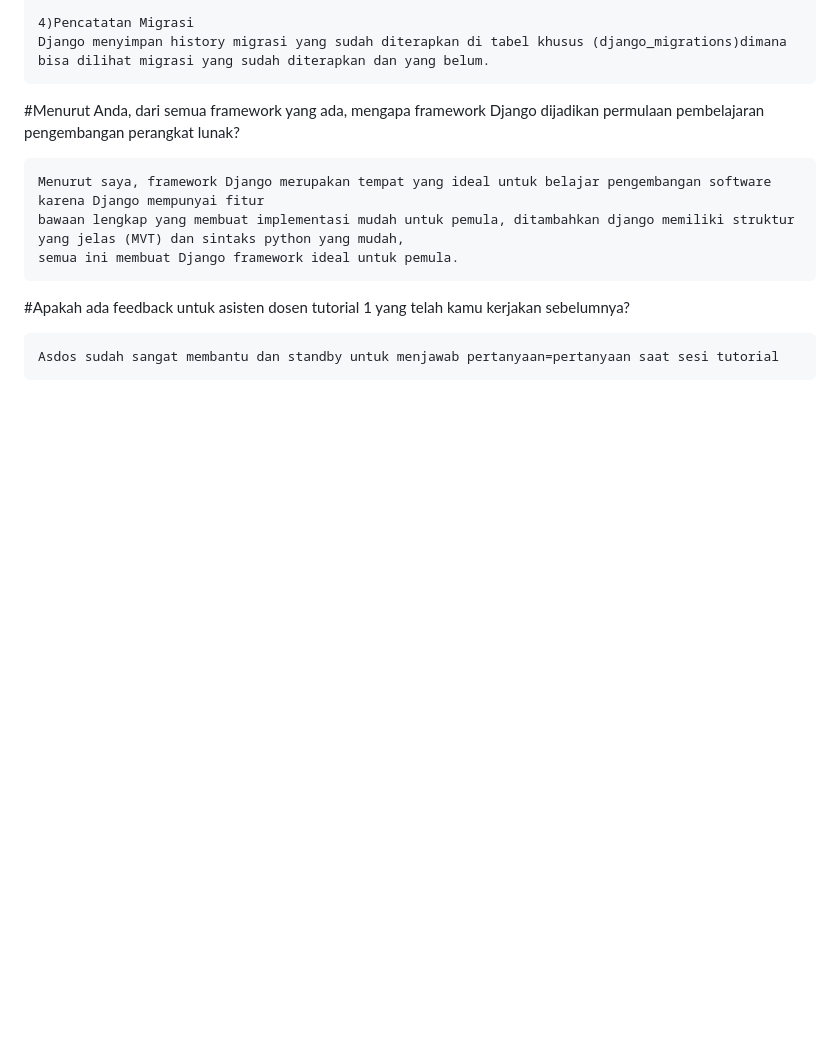
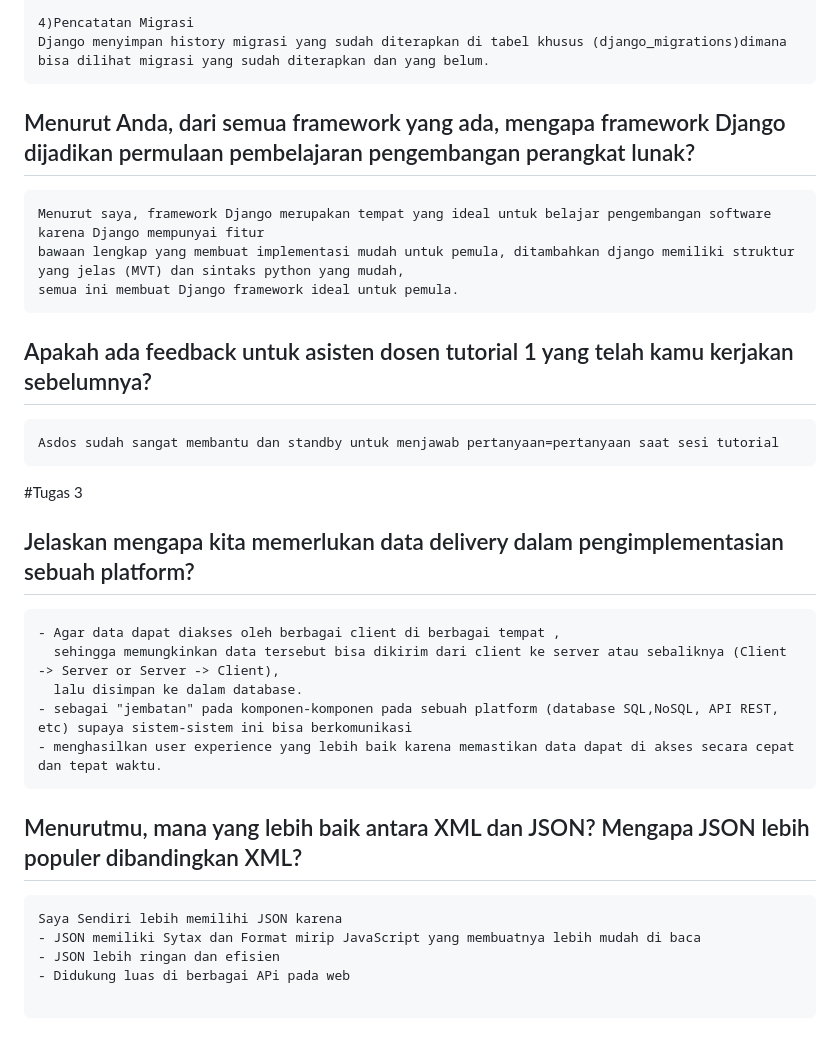
Before and after one commit to AryNovv/football-shop, a Markdown page: README.md, the part around the change printed below. GitHub-like rendering; blank space fills up the shorter version.

````diff
--- a/README.md
+++ b/README.md
@@ -142,14 +142,33 @@ Django menjalankan file migrasi tersebut ke database sehingga tabel, kolom, atau
 4)Pencatatan Migrasi
 Django menyimpan history migrasi yang sudah diterapkan di tabel khusus (django_migrations)dimana bisa dilihat migrasi yang sudah diterapkan dan yang belum.
 ```
-#Menurut Anda, dari semua framework yang ada, mengapa framework Django dijadikan permulaan pembelajaran pengembangan perangkat lunak?
+## Menurut Anda, dari semua framework yang ada, mengapa framework Django dijadikan permulaan pembelajaran pengembangan perangkat lunak?
 ```
 Menurut saya, framework Django merupakan tempat yang ideal untuk belajar pengembangan software karena Django mempunyai fitur
 bawaan lengkap yang membuat implementasi mudah untuk pemula, ditambahkan django memiliki struktur yang jelas (MVT) dan sintaks python yang mudah,
 semua ini membuat Django framework ideal untuk pemula.
 ```
 
-#Apakah ada feedback untuk asisten dosen tutorial 1 yang telah kamu kerjakan sebelumnya?
+## Apakah ada feedback untuk asisten dosen tutorial 1 yang telah kamu kerjakan sebelumnya?
 ```
 Asdos sudah sangat membantu dan standby untuk menjawab pertanyaan=pertanyaan saat sesi tutorial
 ```
+
+#Tugas 3
+## Jelaskan mengapa kita memerlukan data delivery dalam pengimplementasian sebuah platform?
+```
+- Agar data dapat diakses oleh berbagai client di berbagai tempat ,
+  sehingga memungkinkan data tersebut bisa dikirim dari client ke server atau sebaliknya (Client -> Server or Server -> Client),
+  lalu disimpan ke dalam database.
+- sebagai "jembatan" pada komponen-komponen pada sebuah platform (database SQL,NoSQL, API REST, etc) supaya sistem-sistem ini bisa berkomunikasi
+- menghasilkan user experience yang lebih baik karena memastikan data dapat di akses secara cepat dan tepat waktu.
+```
+
+## Menurutmu, mana yang lebih baik antara XML dan JSON? Mengapa JSON lebih populer dibandingkan XML?
+```
+Saya Sendiri lebih memilihi JSON karena
+- JSON memiliki Sytax dan Format mirip JavaScript yang membuatnya lebih mudah di baca
+- JSON lebih ringan dan efisien
+- Didukung luas di berbagai APi pada web
+
+```
````
Also changed, not shown: other parts of README.md (+4 -4 lines).
